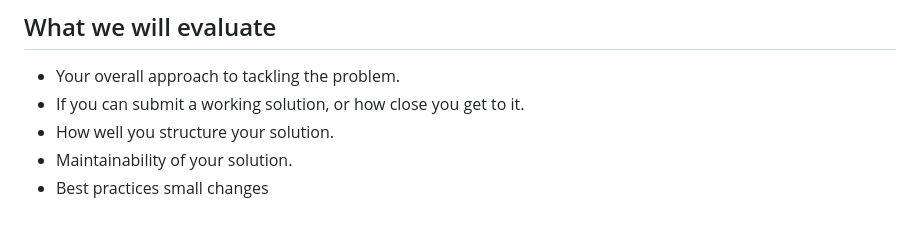
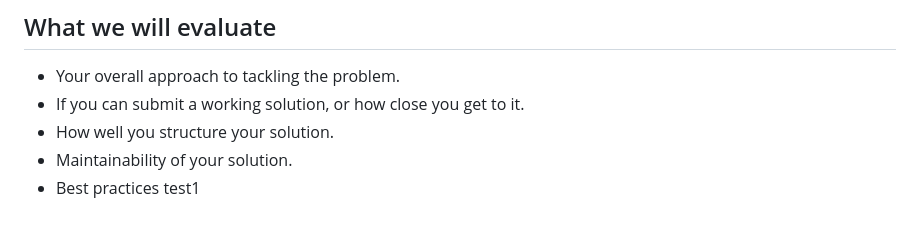
Before and after one commit to joenvihe/test_rimac, a Markdown page: README.md, the part around the change. Rendered like a GitHub page.

```diff
--- a/README.md
+++ b/README.md
@@ -43,4 +43,4 @@ The system should return if the user will have a heart disease.
 - How well you structure your solution.
 - Maintainability of your solution.
 - Best practices
-small changes
+test1
```
